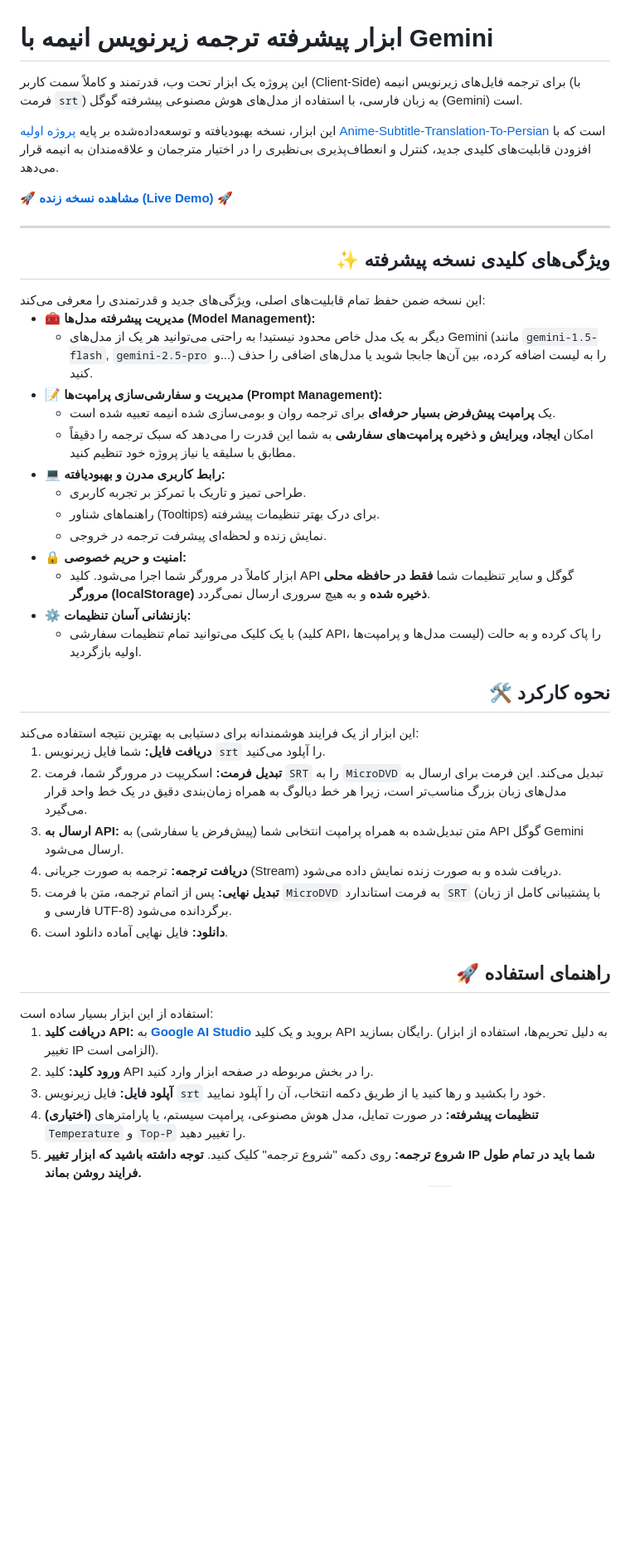
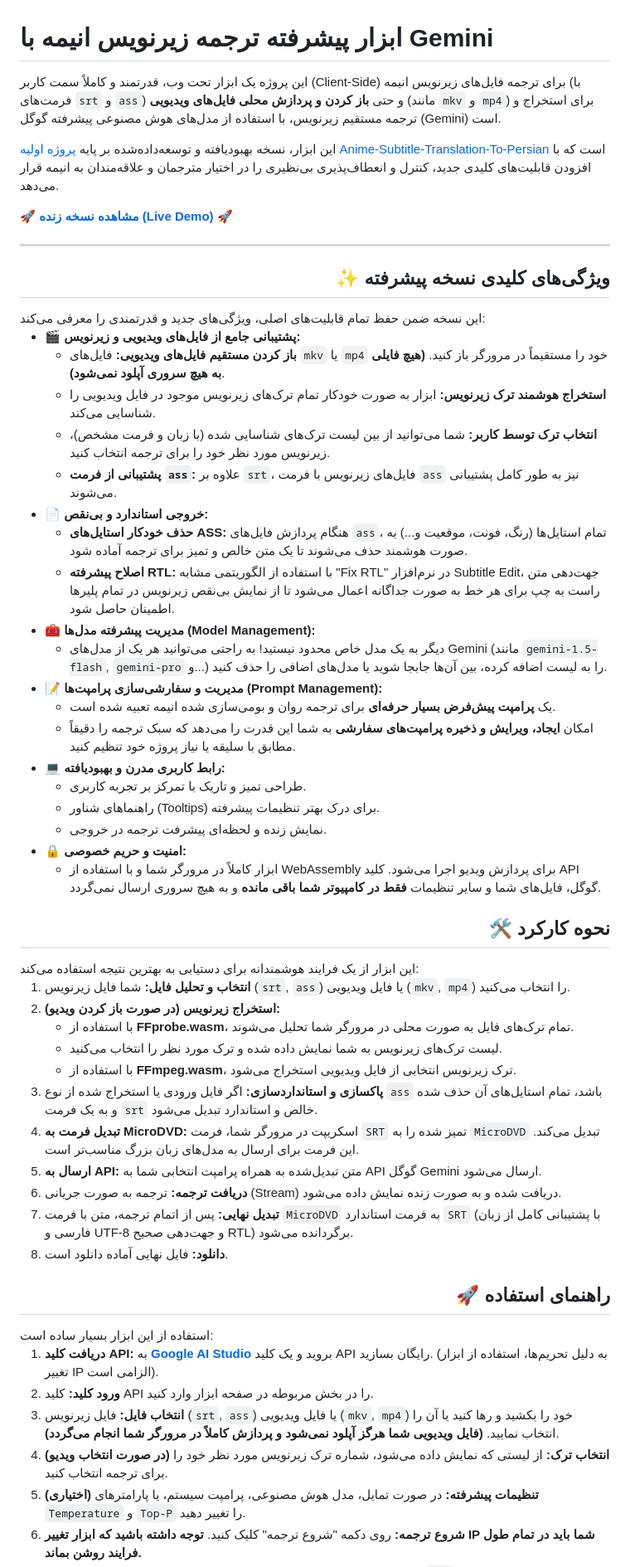
Before and after one commit to Kthree-K3/Anime-Subtitle-Translator-To-Persian-Webpage, a Markdown page: README.md, the part around the change. Shown at 83% size. GitHub-like rendering; blank space fills up the shorter version.

```diff
--- a/README.md
+++ b/README.md
@@ -2,7 +2,7 @@
 
 <div dir="rtl">
 
-این پروژه یک ابزار تحت وب، قدرتمند و کاملاً سمت کاربر (Client-Side) برای ترجمه فایل‌های زیرنویس انیمه (با فرمت `srt`) به زبان فارسی، با استفاده از مدل‌های هوش مصنوعی پیشرفته گوگل (Gemini) است.
+این پروژه یک ابزار تحت وب، قدرتمند و کاملاً سمت کاربر (Client-Side) برای ترجمه فایل‌های زیرنویس انیمه (با فرمت‌های `srt` و `ass`) و حتی **باز کردن و پردازش محلی فایل‌های ویدیویی** (مانند `mkv` و `mp4`) برای استخراج و ترجمه مستقیم زیرنویس، با استفاده از مدل‌های هوش مصنوعی پیشرفته گوگل (Gemini) است.
 
 این ابزار، نسخه بهبودیافته و توسعه‌داده‌شده بر پایه [پروژه اولیه Anime-Subtitle-Translation-To-Persian](https://github.com/Kthree-K3/Anime-Subtitle-Translation-To-Persian) است که با افزودن قابلیت‌های کلیدی جدید، کنترل و انعطاف‌پذیری بی‌نظیری را در اختیار مترجمان و علاقه‌مندان به انیمه قرار می‌دهد.
 
@@ -17,9 +17,23 @@
 <div dir="rtl">
 این نسخه ضمن حفظ تمام قابلیت‌های اصلی، ویژگی‌های جدید و قدرتمندی را معرفی می‌کند:
 <ul>
+  <li><b>🎬 پشتیبانی جامع از فایل‌های ویدیویی و زیرنویس:</b>
+    <ul>
+      <li><b>باز کردن مستقیم فایل‌های ویدیویی:</b> فایل‌های <code>mkv</code> یا <code>mp4</code> خود را مستقیماً در مرورگر باز کنید. <b>(هیچ فایلی به هیچ سروری آپلود نمی‌شود)</b>.</li>
+      <li><b>استخراج هوشمند ترک زیرنویس:</b> ابزار به صورت خودکار تمام ترک‌های زیرنویس موجود در فایل ویدیویی را شناسایی می‌کند.</li>
+      <li><b>انتخاب ترک توسط کاربر:</b> شما می‌توانید از بین لیست ترک‌های شناسایی شده (با زبان و فرمت مشخص)، زیرنویس مورد نظر خود را برای ترجمه انتخاب کنید.</li>
+      <li><b>پشتیبانی از فرمت <code>ass</code>:</b> علاوه بر <code>srt</code>، فایل‌های زیرنویس با فرمت <code>ass</code> نیز به طور کامل پشتیبانی می‌شوند.</li>
+    </ul>
+  </li>
+  <li><b>📄 خروجی استاندارد و بی‌نقص:</b>
+    <ul>
+      <li><b>حذف خودکار استایل‌های ASS:</b> هنگام پردازش فایل‌های <code>ass</code>، تمام استایل‌ها (رنگ، فونت، موقعیت و...) به صورت هوشمند حذف می‌شوند تا یک متن خالص و تمیز برای ترجمه آماده شود.</li>
+      <li><b>اصلاح پیشرفته RTL:</b> با استفاده از الگوریتمی مشابه "Fix RTL" در نرم‌افزار Subtitle Edit، جهت‌دهی متن راست به چپ برای هر خط به صورت جداگانه اعمال می‌شود تا از نمایش بی‌نقص زیرنویس در تمام پلیرها اطمینان حاصل شود.</li>
+    </ul>
+  </li>
   <li><b>🧰 مدیریت پیشرفته مدل‌ها (Model Management):</b>
     <ul>
-      <li>دیگر به یک مدل خاص محدود نیستید! به راحتی می‌توانید هر یک از مدل‌های Gemini (مانند <code>gemini-1.5-flash</code>, <code>gemini-2.5-pro</code> و...) را به لیست اضافه کرده، بین آن‌ها جابجا شوید یا مدل‌های اضافی را حذف کنید.</li>
+      <li>دیگر به یک مدل خاص محدود نیستید! به راحتی می‌توانید هر یک از مدل‌های Gemini (مانند <code>gemini-1.5-flash</code>, <code>gemini-pro</code> و...) را به لیست اضافه کرده، بین آن‌ها جابجا شوید یا مدل‌های اضافی را حذف کنید.</li>
     </ul>
   </li>
   <li><b>📝 مدیریت و سفارشی‌سازی پرامپت‌ها (Prompt Management):</b>
@@ -37,12 +51,7 @@
   </li>
   <li><b>🔒 امنیت و حریم خصوصی:</b>
     <ul>
-      <li>ابزار کاملاً در مرورگر شما اجرا می‌شود. کلید API گوگل و سایر تنظیمات شما <b>فقط در حافظه محلی مرورگر (localStorage) ذخیره شده</b> و به هیچ سروری ارسال نمی‌گردد.</li>
-    </ul>
-  </li>
-  <li><b>⚙️ بازنشانی آسان تنظیمات:</b>
-    <ul>
-      <li>با یک کلیک می‌توانید تمام تنظیمات سفارشی (کلید API، لیست مدل‌ها و پرامپت‌ها) را پاک کرده و به حالت اولیه بازگردید.</li>
+      <li>ابزار کاملاً در مرورگر شما و با استفاده از WebAssembly برای پردازش ویدیو اجرا می‌شود. کلید API گوگل، فایل‌های شما و سایر تنظیمات <b>فقط در کامپیوتر شما باقی مانده</b> و به هیچ سروری ارسال نمی‌گردد.</li>
     </ul>
   </li>
 </ul>
@@ -53,11 +62,19 @@
 <div dir="rtl">
 این ابزار از یک فرایند هوشمندانه برای دستیابی به بهترین نتیجه استفاده می‌کند:
 <ol>
-  <li><strong>دریافت فایل:</strong> شما فایل زیرنویس <code>srt</code> را آپلود می‌کنید.</li>
-  <li><strong>تبدیل فرمت:</strong> اسکریپت در مرورگر شما، فرمت <code>SRT</code> را به <code>MicroDVD</code> تبدیل می‌کند. این فرمت برای ارسال به مدل‌های زبان بزرگ مناسب‌تر است، زیرا هر خط دیالوگ به همراه زمان‌بندی دقیق در یک خط واحد قرار می‌گیرد.</li>
-  <li><strong>ارسال به API:</strong> متن تبدیل‌شده به همراه پرامپت انتخابی شما (پیش‌فرض یا سفارشی) به API گوگل Gemini ارسال می‌شود.</li>
+  <li><strong>انتخاب و تحلیل فایل:</strong> شما فایل زیرنویس (<code>srt</code>, <code>ass</code>) یا فایل ویدیویی (<code>mkv</code>, <code>mp4</code>) را انتخاب می‌کنید.</li>
+  <li><strong>(در صورت باز کردن ویدیو) استخراج زیرنویس:</strong>
+    <ul>
+      <li>با استفاده از <b>FFprobe.wasm</b>، تمام ترک‌های فایل به صورت محلی در مرورگر شما تحلیل می‌شوند.</li>
+      <li>لیست ترک‌های زیرنویس به شما نمایش داده شده و ترک مورد نظر را انتخاب می‌کنید.</li>
+      <li>با استفاده از <b>FFmpeg.wasm</b>، ترک زیرنویس انتخابی از فایل ویدیویی استخراج می‌شود.</li>
+    </ul>
+  </li>
+  <li><strong>پاکسازی و استانداردسازی:</strong> اگر فایل ورودی یا استخراج شده از نوع <code>ass</code> باشد، تمام استایل‌های آن حذف شده و به یک فرمت <code>srt</code> خالص و استاندارد تبدیل می‌شود.</li>
+  <li><strong>تبدیل فرمت به MicroDVD:</strong> اسکریپت در مرورگر شما، فرمت <code>SRT</code> تمیز شده را به <code>MicroDVD</code> تبدیل می‌کند. این فرمت برای ارسال به مدل‌های زبان بزرگ مناسب‌تر است.</li>
+  <li><strong>ارسال به API:</strong> متن تبدیل‌شده به همراه پرامپت انتخابی شما به API گوگل Gemini ارسال می‌شود.</li>
   <li><strong>دریافت ترجمه:</strong> ترجمه به صورت جریانی (Stream) دریافت شده و به صورت زنده نمایش داده می‌شود.</li>
-  <li><strong>تبدیل نهایی:</strong> پس از اتمام ترجمه، متن با فرمت <code>MicroDVD</code> به فرمت استاندارد <code>SRT</code> (با پشتیبانی کامل از زبان فارسی و UTF-8) برگردانده می‌شود.</li>
+  <li><strong>تبدیل نهایی:</strong> پس از اتمام ترجمه، متن با فرمت <code>MicroDVD</code> به فرمت استاندارد <code>SRT</code> (با پشتیبانی کامل از زبان فارسی و UTF-8 و جهت‌دهی صحیح RTL) برگردانده می‌شود.</li>
   <li><strong>دانلود:</strong> فایل نهایی آماده دانلود است.</li>
 </ol>
 </div>
@@ -69,7 +86,8 @@
 <ol>
   <li><strong>دریافت کلید API:</strong> به <a href="https://aistudio.google.com/apikey" target="_blank"><strong>Google AI Studio</strong></a> بروید و یک کلید API رایگان بسازید. (به دلیل تحریم‌ها، استفاده از ابزار تغییر IP الزامی است).</li>
   <li><strong>ورود کلید:</strong> کلید API را در بخش مربوطه در صفحه ابزار وارد کنید.</li>
-  <li><strong>آپلود فایل:</strong> فایل زیرنویس <code>srt</code> خود را بکشید و رها کنید یا از طریق دکمه انتخاب، آن را آپلود نمایید.</li>
+  <li><strong>انتخاب فایل:</strong> فایل زیرنویس (<code>srt</code>, <code>ass</code>) یا فایل ویدیویی (<code>mkv</code>, <code>mp4</code>) خود را بکشید و رها کنید یا آن را انتخاب نمایید. <strong>(فایل ویدیویی شما هرگز آپلود نمی‌شود و پردازش کاملاً در مرورگر شما انجام می‌گردد)</strong>.</li>
+  <li><strong>(در صورت انتخاب ویدیو) انتخاب ترک:</strong> از لیستی که نمایش داده می‌شود، شماره ترک زیرنویس مورد نظر خود را برای ترجمه انتخاب کنید.</li>
   <li><strong>(اختیاری) تنظیمات پیشرفته:</strong> در صورت تمایل، مدل هوش مصنوعی، پرامپت سیستم، یا پارامترهای <code>Temperature</code> و <code>Top-P</code> را تغییر دهید.</li>
   <li><strong>شروع ترجمه:</strong> روی دکمه "شروع ترجمه" کلیک کنید. <strong>توجه داشته باشید که ابزار تغییر IP شما باید در تمام طول فرایند روشن بماند.</strong></li>
   <li><strong>دانلود فایل:</strong> پس از اتمام فرایند، پیشرفت به ۱۰۰٪ می‌رسد و می‌توانید فایل <code>srt</code> ترجمه‌شده و آماده را دانلود کنید.</li>
```
